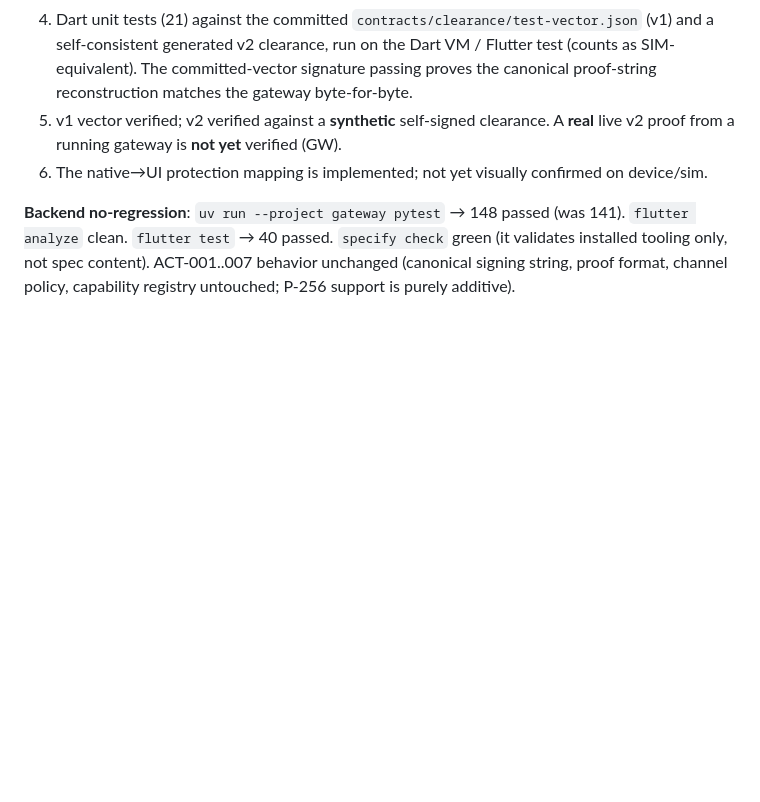
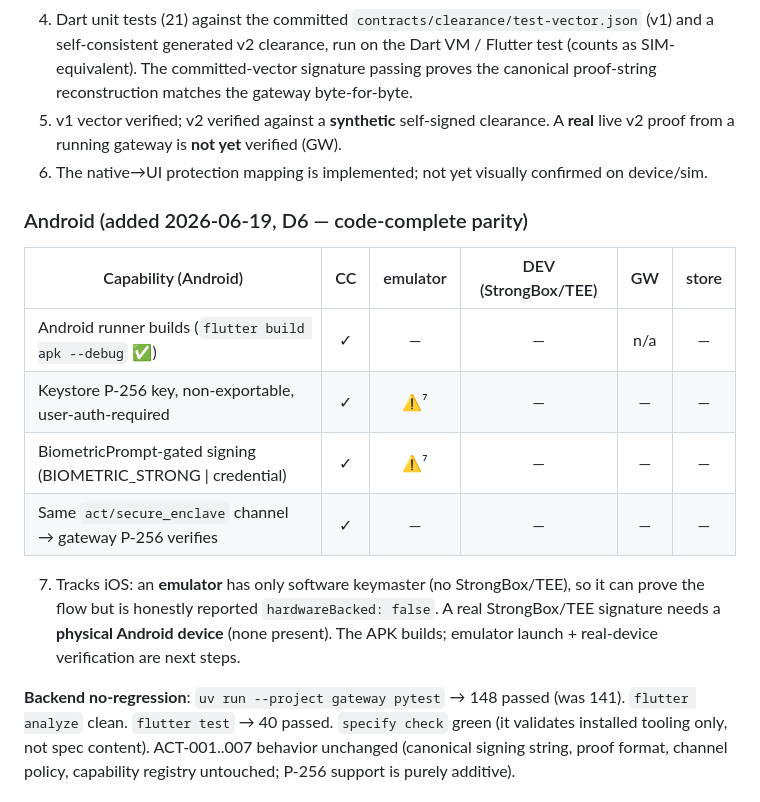
Before and after one commit to MahdiHedhli/HermesMobileCommand, a Markdown page: docs/implementation/act-008-mobile-secure-enclave-beta.md, the part around the change. GitHub-like rendering; blank space fills up the shorter version.

Commit message:
ACT-MOBILE-BETA: document Android in scope (D6) + Android verification matrix
Spec D6 records the iOS+Android scope update; act-008 adds the Android
code-complete matrix (APK builds; emulator/real-device verification pending,
StrongBox/TEE needs a physical Android device).

Co-Authored-By: Claude Opus 4.8 <noreply@anthropic.com>

```diff
--- a/docs/implementation/act-008-mobile-secure-enclave-beta.md
+++ b/docs/implementation/act-008-mobile-secure-enclave-beta.md
@@ -80,6 +80,20 @@ Notes:
 6. The native→UI protection mapping is implemented; not yet visually confirmed on
    device/sim.
 
+### Android (added 2026-06-19, D6 — code-complete parity)
+
+| Capability (Android) | CC | emulator | DEV (StrongBox/TEE) | GW | store |
+|---|:--:|:--:|:--:|:--:|:--:|
+| Android runner builds (`flutter build apk --debug` ✅) | ✓ | — | — | n/a | — |
+| Keystore P-256 key, non-exportable, user-auth-required | ✓ | ⚠️⁷ | — | — | — |
+| BiometricPrompt-gated signing (BIOMETRIC_STRONG \| credential) | ✓ | ⚠️⁷ | — | — | — |
+| Same `act/secure_enclave` channel → gateway P-256 verifies | ✓ | — | — | — | — |
+
+7. Tracks iOS: an **emulator** has only software keymaster (no StrongBox/TEE), so it
+   can prove the flow but is honestly reported `hardwareBacked: false`. A real
+   StrongBox/TEE signature needs a **physical Android device** (none present). The APK
+   builds; emulator launch + real-device verification are next steps.
+
 **Backend no-regression**: `uv run --project gateway pytest` → 148 passed (was 141).
 `flutter analyze` clean. `flutter test` → 40 passed. `specify check` green
 (it validates installed tooling only, not spec content). ACT-001..007 behavior
```
Also changed, not shown: specs/003-mobile-beta/spec.md (+3 -2 lines).
